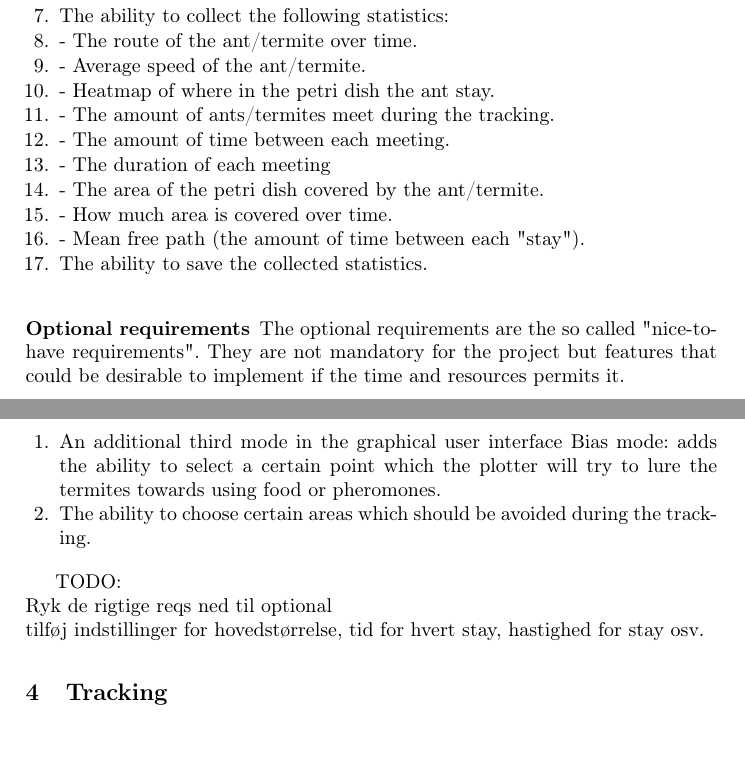
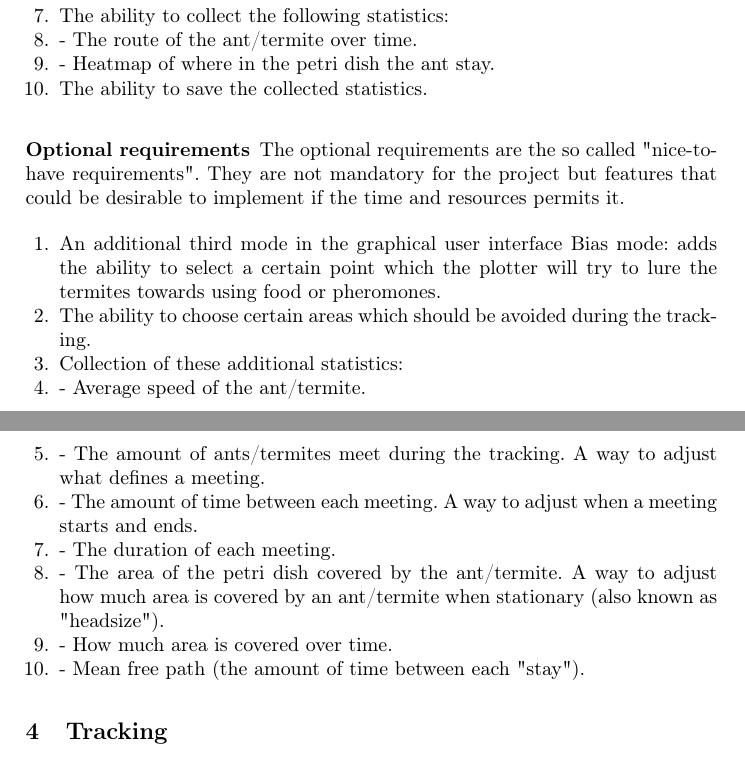
Before and after one commit to Aaes/TermiteTracker, a LaTeX thesis (Report/Report.tex, which reads Report/Background.tex): two parts of pages 6 and 7 of 16, joined at a grey line, cut so that both start at the same text. Compiled offline with pdfLaTeX.

Commit message:
completed todo on requirements

```diff
--- a/Report/Background.tex
+++ b/Report/Background.tex
@@ -62,14 +62,7 @@ The mandatory requirements of the project are listed below and must be fulfilled
     \item - Tracking mode. Must contain a direct feed from the lower camera, a direct feed from the overhead camera and statistics.
     \item The ability to collect the following statistics:
     \item - The route of the ant/termite over time.
-    \item - Average speed of the ant/termite.
     \item - Heatmap of where in the petri dish the ant stay.
-    \item - The amount of ants/termites meet during the tracking.
-    \item - The amount of time between each meeting.
-    \item - The duration of each meeting
-    \item - The area of the petri dish covered by the ant/termite.
-    \item - How much area is covered over time.
-    \item - Mean free path (the amount of time between each "stay").
     \item The ability to save the collected statistics.
 \end{enumerate}
 
@@ -79,8 +72,12 @@ The optional requirements are the so called "nice-to-have requirements". They ar
 \begin{enumerate}
 	\item An additional third mode in the graphical user interface Bias mode: adds the ability to select a certain point which the plotter will try to lure the termites towards using food or pheromones.
     \item The ability to choose certain areas which should be avoided during the tracking.
+    \item Collection of these additional statistics:
+    \item - Average speed of the ant/termite.
+    \item - The amount of ants/termites meet during the tracking. A way to adjust what defines a meeting.
+    \item - The amount of time between each meeting. A way to adjust when a meeting starts and ends.
+    \item - The duration of each meeting.
+    \item - The area of the petri dish covered by the ant/termite. A way to adjust how much area is covered by an ant/termite when stationary (also known as "headsize").
+    \item - How much area is covered over time.
+    \item - Mean free path (the amount of time between each "stay").
 \end{enumerate}
-
-TODO: \\
-Ryk de rigtige reqs ned til optional \\
-tilføj indstillinger for hovedstørrelse, tid for hvert stay, hastighed for stay osv.
```
Also changed, not shown: Report/Threats.tex (+3 -0 lines), Report/Report.pdf.
